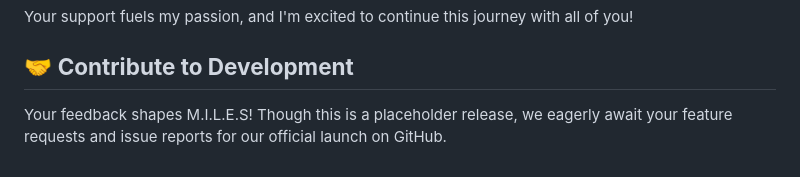
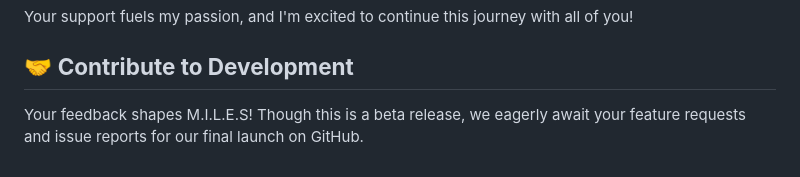
Before and after one commit to small-cactus/M.I.L.E.S, a Markdown page: README.md, the part around the change. Drawn GitHub-style.

```diff
--- a/README.md
+++ b/README.md
@@ -269,4 +269,4 @@ Hello! I'm a one-man developer team, currently navigating the world of high scho
 Your support fuels my passion, and I'm excited to continue this journey with all of you!
 
 ## 🤝 **Contribute to Development**
-Your feedback shapes M.I.L.E.S! Though this is a placeholder release, we eagerly await your feature requests and issue reports for our official launch on GitHub.
+Your feedback shapes M.I.L.E.S! Though this is a beta release, we eagerly await your feature requests and issue reports for our final launch on GitHub.
```
